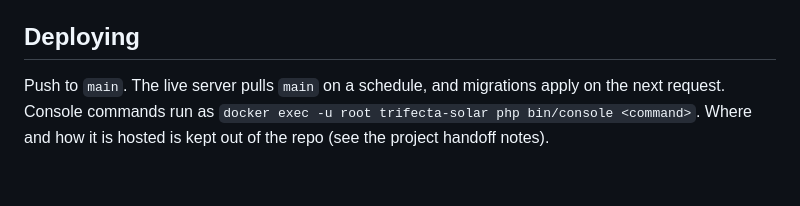
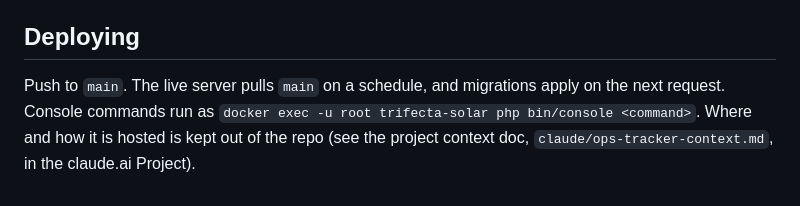
Before and after one commit to cecil-t/trifecta-solar, a Markdown page: CLAUDE.md, the part around the change. GitHub-like rendering.

Commit message:
CLAUDE.md: point hosting details at the project context doc
Co-Authored-By: Claude Opus 5.5 <noreply@anthropic.com>
Claude-Session: https://claude.ai/code/session_01VuGHdNYhEQiqhJq6TG9xUf

```diff
--- a/CLAUDE.md
+++ b/CLAUDE.md
@@ -42,4 +42,4 @@ Read README.md for the feature list and layout. This file covers how to work in
 
 ## Deploying
 
-Push to `main`. The live server pulls `main` on a schedule, and migrations apply on the next request. Console commands run as `docker exec -u root trifecta-solar php bin/console <command>`. Where and how it is hosted is kept out of the repo (see the project handoff notes).
+Push to `main`. The live server pulls `main` on a schedule, and migrations apply on the next request. Console commands run as `docker exec -u root trifecta-solar php bin/console <command>`. Where and how it is hosted is kept out of the repo (see the project context doc, `claude/ops-tracker-context.md`, in the claude.ai Project).
```
